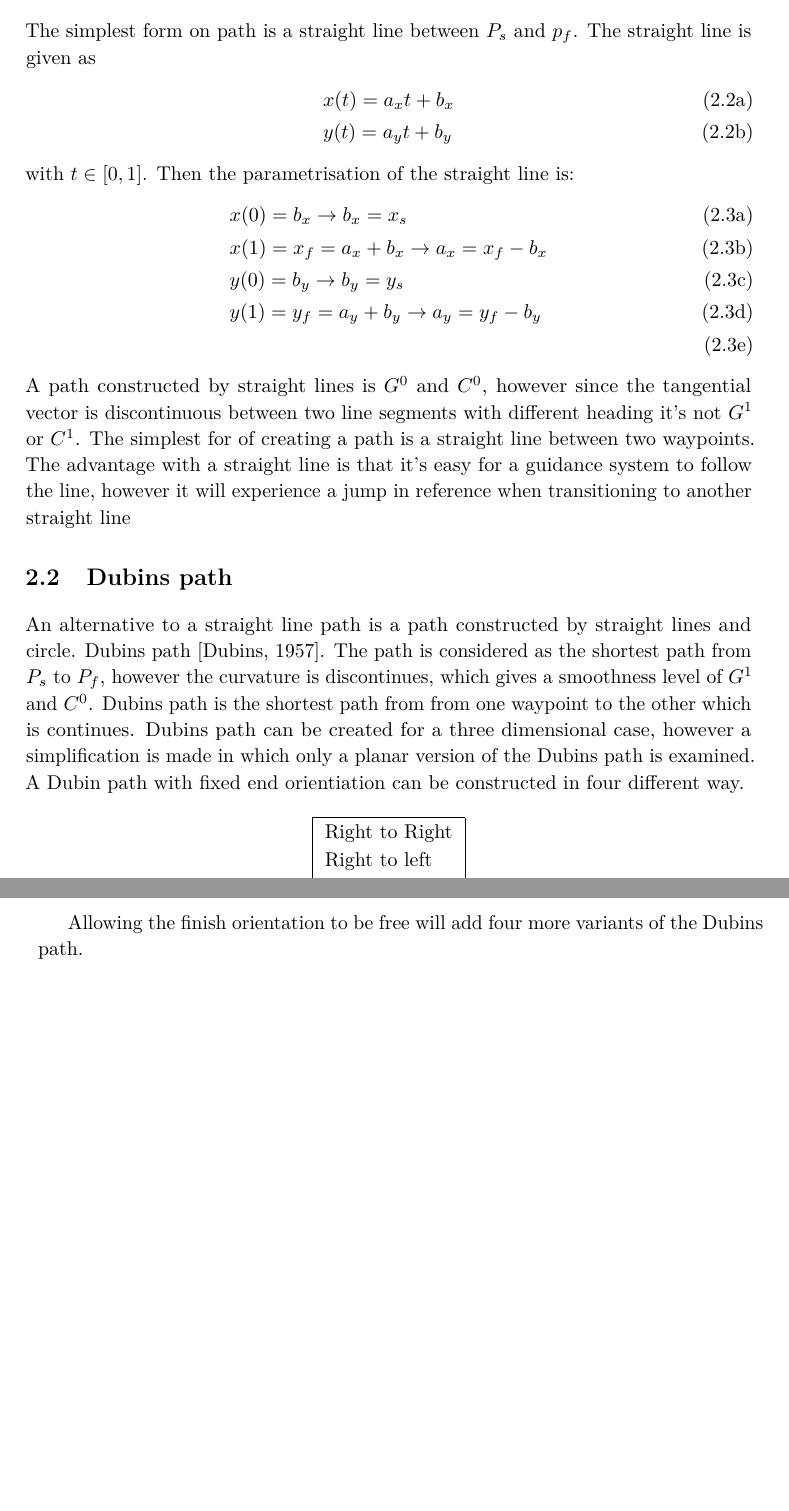
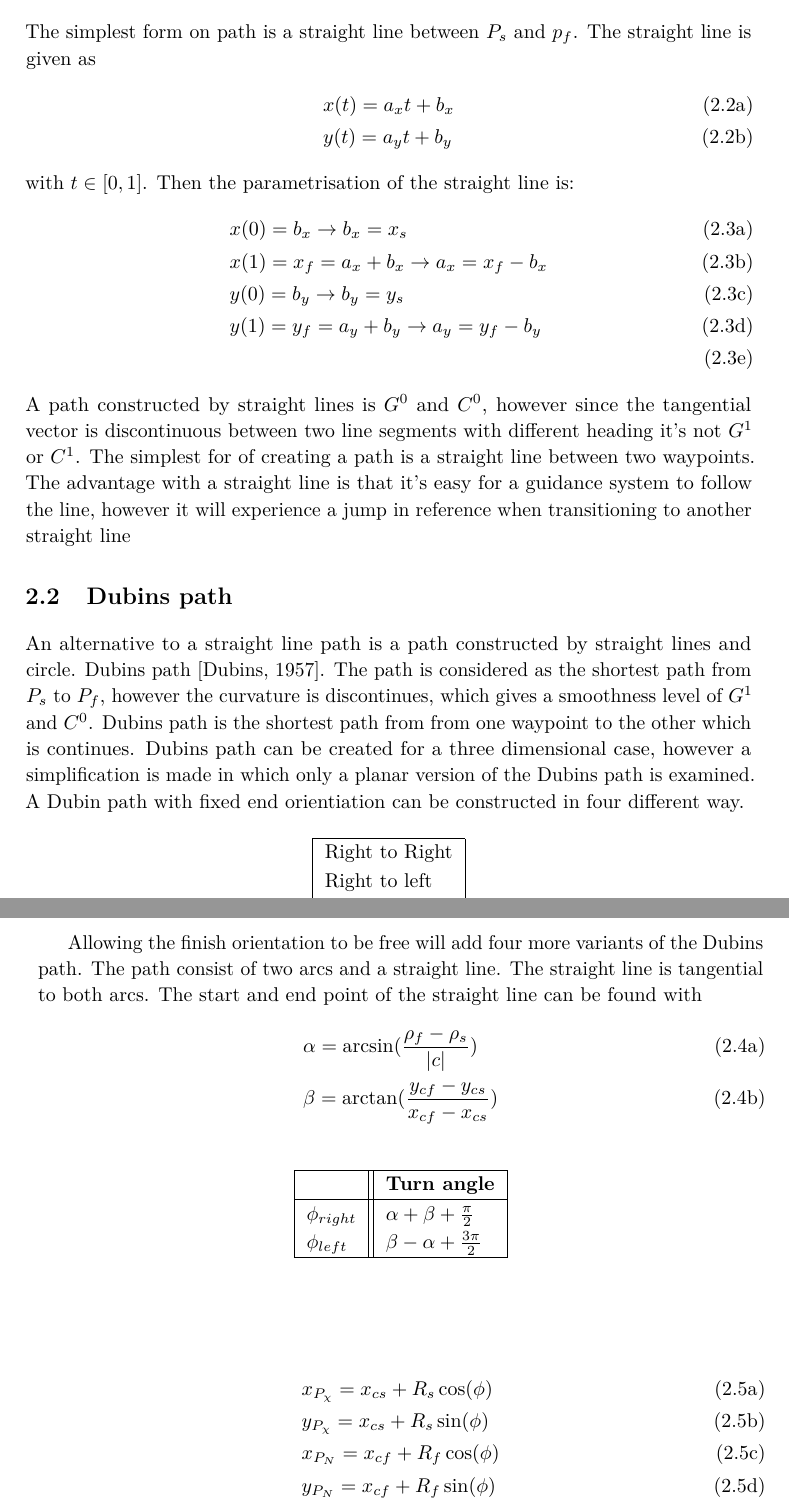
Before and after one commit to kjetilhs/MasterOppgave, a LaTeX thesis (main.tex, which reads PathTheory.tex): two parts of pages 12 and 13 of 22, joined at a grey line, cut so that both start at the same text, the shorter picture padded with empty space. Compiled offline with pdfLaTeX.

Commit message:
Writen some more theory dubin

```diff
--- a/PathTheory.tex
+++ b/PathTheory.tex
@@ -50,7 +50,8 @@ The simplest for of creating a path is a straight line between two waypoints. Th
 An alternative to a straight line path is a path constructed by straight lines and circle. Dubins path \citep{dubins1957curves}. The path is considered as the shortest path from $P_s$ to $P_f$, however the curvature is discontinues, which gives a smoothness level of $G^1$ and $C^0$.
 Dubins path is the shortest path from from one waypoint to the other which is continues. Dubins path can be created for a three dimensional case, however a simplification is made in which only a planar version of the Dubins path is examined. A Dubin path with fixed end orientiation can be constructed in four different way.
 \begin{table}[H]
-\begin{center}
+\centering
+\begin{adjustbox}{max width=\textwidth}
 \begin{tabular}{ | l |}
 \hline
 Right to Right \\
@@ -58,6 +59,34 @@ Right to left \\
 Left to Right \\
 Left to left \\ \hline
 \end{tabular}
+\end{adjustbox}
+\end{table}
+
+Allowing the finish orientation to be free will add four more variants of the Dubins path.
+The path consist of two arcs and a straight line. The straight line is tangential to both arcs. The start and end point of the straight line can be found with
+\begin{subequations}
+\begin{align}
+& \alpha = \arcsin(\frac{\rho_f-\rho_s}{|c|}) \\
+& \beta = \arctan(\frac{y_{cf}-y_{cs}}{x_{cf}-x_{cs}})
+\end{align}
+\end{subequations}
+
+\begin{table}[H]
+\begin{center}
+\begin{tabular}{ | l | | l |}
+\hline
+& \textbf{Turn angle} \\ \hline
+$\phi_{right}$ & $\alpha + \beta + \frac{\pi}{2}$ \\
+$\phi_{left}$ & $\beta - \alpha + \frac{3\pi}{2}$ \\ \hline
+\end{tabular}
 \end{center}
 \end{table}
-Allowing the finish orientation to be free will add four more variants of the Dubins path.
+
+\begin{subequations}
+\begin{align}
+& x_{P_\chi} = x_{cs} + R_s\cos(\phi) \\
+& y_{P_\chi} = x_{cs} + R_s\sin(\phi) \\
+& x_{P_N} = x_{cf} + R_f\cos(\phi) \\
+& y_{P_N} = x_{cf} + R_f\sin(\phi)
+\end{align}
+\end{subequations}
```
